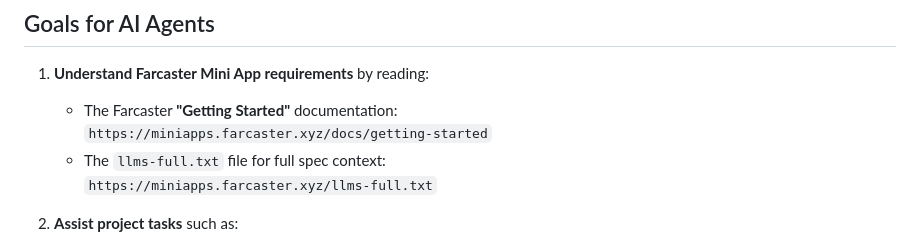
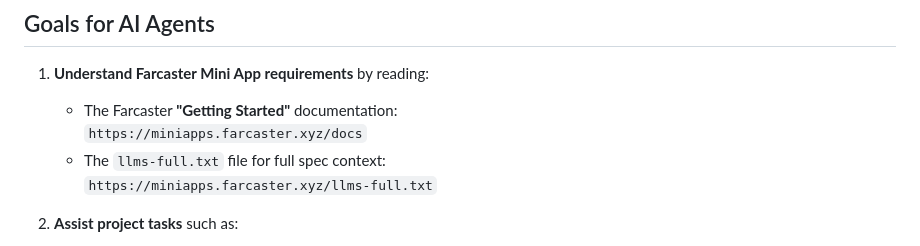
Before and after one commit to NP-Vincent/Tic-Toc-Vato, a Markdown page: AGENTS.md, the part around the change. Drawn GitHub-style.

```diff
--- a/AGENTS.md
+++ b/AGENTS.md
@@ -8,7 +8,7 @@ This file is intended for AI agents (e.g. GitHub Copilot, ChatGPT / Codex) that
 
 1. **Understand Farcaster Mini App requirements** by reading:
    - The Farcaster **"Getting Started"** documentation:
-     `https://miniapps.farcaster.xyz/docs/getting-started`
+     `https://miniapps.farcaster.xyz/docs`
    - The `llms-full.txt` file for full spec context:
      `https://miniapps.farcaster.xyz/llms-full.txt`
 
```
